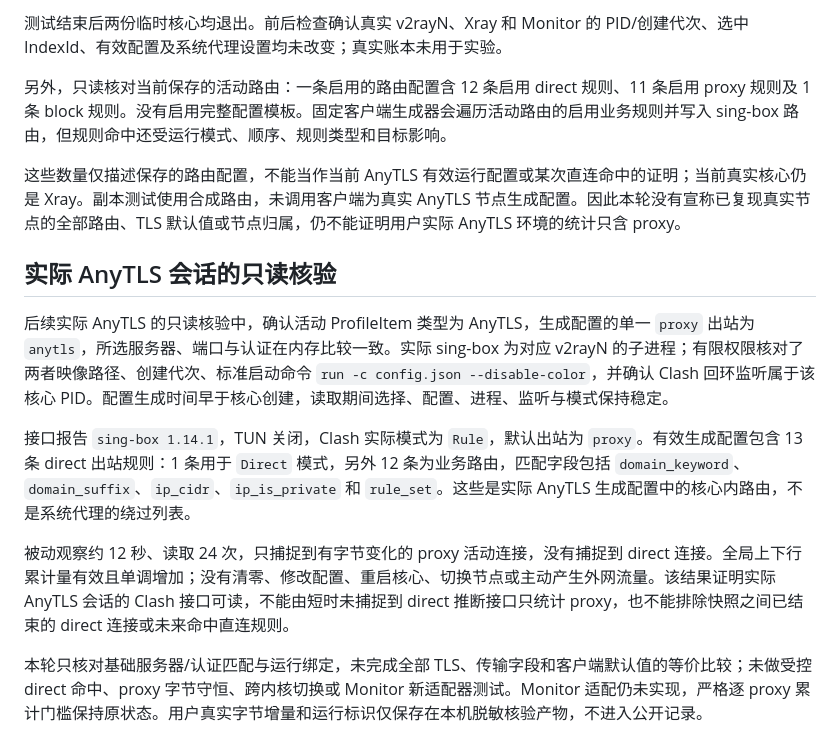
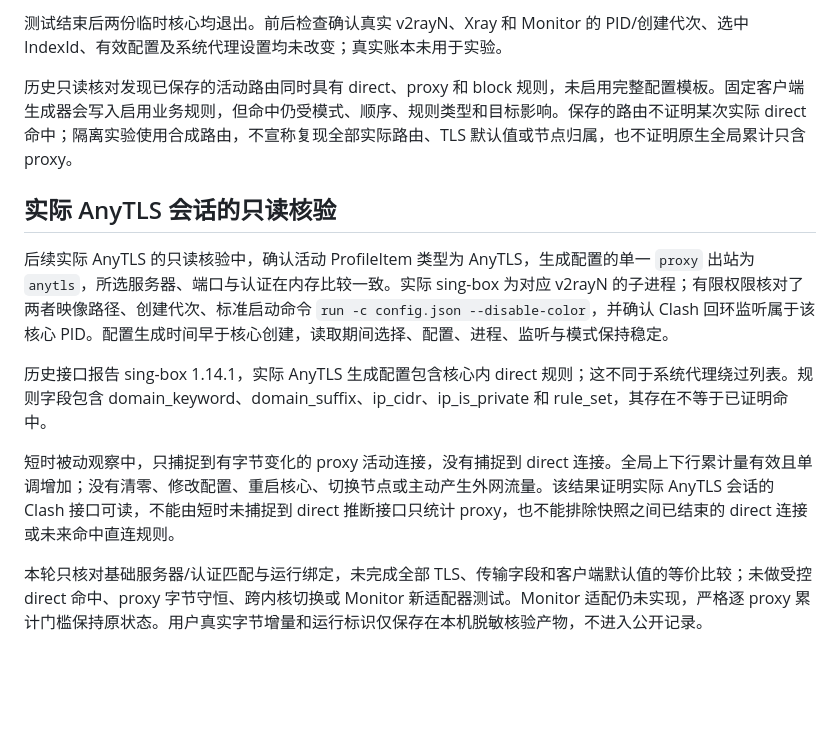
Before and after one commit to lengmh/v2rayN-Monitor, a Markdown page: docs/singbox-capability.md, the part around the change. Rendered like a GitHub page; blank space fills up the shorter version.

```diff
--- a/docs/singbox-capability.md
+++ b/docs/singbox-capability.md
@@ -68,17 +68,15 @@ PR #17 / S5.5 的 preview.2 先采集独立、可核实的 routed-proxy，持久
 
 测试结束后两份临时核心均退出。前后检查确认真实 v2rayN、Xray 和 Monitor 的 PID/创建代次、选中 IndexId、有效配置及系统代理设置均未改变；真实账本未用于实验。
 
-另外，只读核对当前保存的活动路由：一条启用的路由配置含 12 条启用 direct 规则、11 条启用 proxy 规则及 1 条 block 规则。没有启用完整配置模板。固定客户端生成器会遍历活动路由的启用业务规则并写入 sing-box 路由，但规则命中还受运行模式、顺序、规则类型和目标影响。
-
-这些数量仅描述保存的路由配置，不能当作当前 AnyTLS 有效运行配置或某次直连命中的证明；当前真实核心仍是 Xray。副本测试使用合成路由，未调用客户端为真实 AnyTLS 节点生成配置。因此本轮没有宣称已复现真实节点的全部路由、TLS 默认值或节点归属，仍不能证明用户实际 AnyTLS 环境的统计只含 proxy。
+历史只读核对发现已保存的活动路由同时具有 direct、proxy 和 block 规则，未启用完整配置模板。固定客户端生成器会写入启用业务规则，但命中仍受模式、顺序、规则类型和目标影响。保存的路由不证明某次实际 direct 命中；隔离实验使用合成路由，不宣称复现全部实际路由、TLS 默认值或节点归属，也不证明原生全局累计只含 proxy。
 
 ## 实际 AnyTLS 会话的只读核验
 
 后续实际 AnyTLS 的只读核验中，确认活动 ProfileItem 类型为 AnyTLS，生成配置的单一 `proxy` 出站为 `anytls`，所选服务器、端口与认证在内存比较一致。实际 sing-box 为对应 v2rayN 的子进程；有限权限核对了两者映像路径、创建代次、标准启动命令 `run -c config.json --disable-color`，并确认 Clash 回环监听属于该核心 PID。配置生成时间早于核心创建，读取期间选择、配置、进程、监听与模式保持稳定。
 
-接口报告 `sing-box 1.14.1`，TUN 关闭，Clash 实际模式为 `Rule`，默认出站为 `proxy`。有效生成配置包含 13 条 direct 出站规则：1 条用于 `Direct` 模式，另外 12 条为业务路由，匹配字段包括 `domain_keyword`、`domain_suffix`、`ip_cidr`、`ip_is_private` 和 `rule_set`。这些是实际 AnyTLS 生成配置中的核心内路由，不是系统代理的绕过列表。
+历史接口报告 sing-box 1.14.1，实际 AnyTLS 生成配置包含核心内 direct 规则；这不同于系统代理绕过列表。规则字段包含 domain_keyword、domain_suffix、ip_cidr、ip_is_private 和 rule_set，其存在不等于已证明命中。
 
-被动观察约 12 秒、读取 24 次，只捕捉到有字节变化的 proxy 活动连接，没有捕捉到 direct 连接。全局上下行累计量有效且单调增加；没有清零、修改配置、重启核心、切换节点或主动产生外网流量。该结果证明实际 AnyTLS 会话的 Clash 接口可读，不能由短时未捕捉到 direct 推断接口只统计 proxy，也不能排除快照之间已结束的 direct 连接或未来命中直连规则。
+短时被动观察中，只捕捉到有字节变化的 proxy 活动连接，没有捕捉到 direct 连接。全局上下行累计量有效且单调增加；没有清零、修改配置、重启核心、切换节点或主动产生外网流量。该结果证明实际 AnyTLS 会话的 Clash 接口可读，不能由短时未捕捉到 direct 推断接口只统计 proxy，也不能排除快照之间已结束的 direct 连接或未来命中直连规则。
 
 本轮只核对基础服务器/认证匹配与运行绑定，未完成全部 TLS、传输字段和客户端默认值的等价比较；未做受控 direct 命中、proxy 字节守恒、跨内核切换或 Monitor 新适配器测试。Monitor 适配仍未实现，严格逐 proxy 累计门槛保持原状态。用户真实字节增量和运行标识仅保存在本机脱敏核验产物，不进入公开记录。
 
```
Also changed, not shown: docs/proposals/controlled-switch-acceptance.md (+6 -6 lines), docs/singbox-extension-scope.md (+3 -3 lines).
